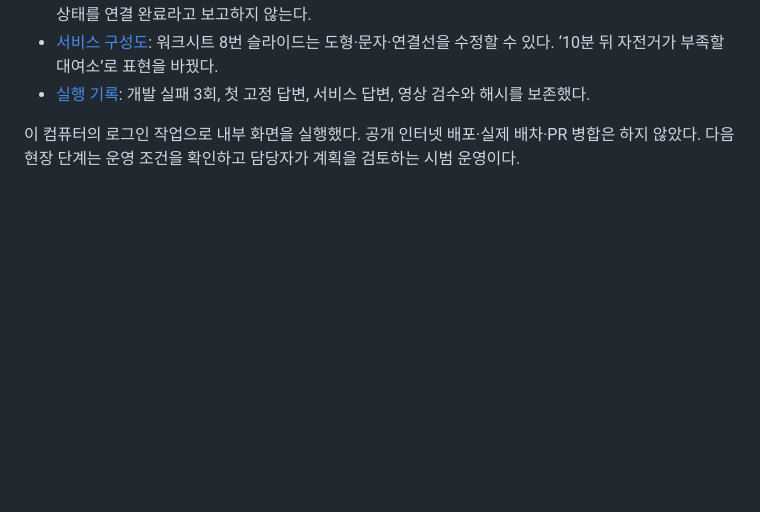
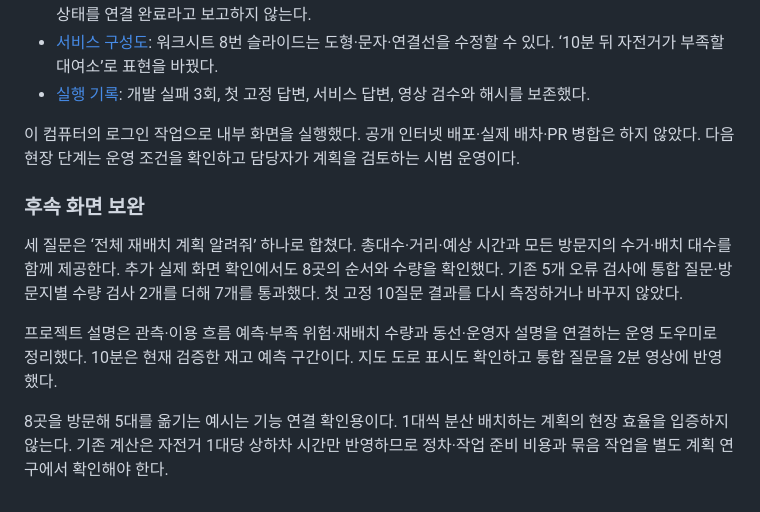
Before and after one commit to sijoon-sung/KT-X-AI-, a Markdown page: docs/H-0027-external-assistant.md, the part around the change. GitHub-like rendering; blank space fills up the shorter version.

Commit message:
Finalize combined-question video evidence and preserve operational limitations

```diff
--- a/docs/H-0027-external-assistant.md
+++ b/docs/H-0027-external-assistant.md
@@ -47,3 +47,11 @@ H26의 첫 실제 Qwen 답변 7/10 결과는 그대로 남긴다. 이번에는
 - [실행 기록](../research/runs/H-0027-20261110-external-assistant/): 개발 실패 3회, 첫 고정 답변, 서비스 답변, 영상 검수와 해시를 보존했다.
 
 이 컴퓨터의 로그인 작업으로 내부 화면을 실행했다. 공개 인터넷 배포·실제 배차·PR 병합은 하지 않았다. 다음 현장 단계는 운영 조건을 확인하고 담당자가 계획을 검토하는 시범 운영이다.
+
+### 후속 화면 보완
+
+세 질문은 ‘전체 재배치 계획 알려줘’ 하나로 합쳤다. 총대수·거리·예상 시간과 모든 방문지의 수거·배치 대수를 함께 제공한다. 추가 실제 화면 확인에서도 8곳의 순서와 수량을 확인했다. 기존 5개 오류 검사에 통합 질문·방문지별 수량 검사 2개를 더해 7개를 통과했다. 첫 고정 10질문 결과를 다시 측정하거나 바꾸지 않았다.
+
+프로젝트 설명은 관측·이용 흐름 예측·부족 위험·재배치 수량과 동선·운영자 설명을 연결하는 운영 도우미로 정리했다. 10분은 현재 검증한 재고 예측 구간이다. 지도 도로 표시도 확인하고 통합 질문을 2분 영상에 반영했다.
+
+8곳을 방문해 5대를 옮기는 예시는 기능 연결 확인용이다. 1대씩 분산 배치하는 계획의 현장 효율을 입증하지 않는다. 기존 계산은 자전거 1대당 상하차 시간만 반영하므로 정차·작업 준비 비용과 묶음 작업을 별도 계획 연구에서 확인해야 한다.
```
Also changed, not shown: assets/tashu-ir-preview.png, 7 other files.
